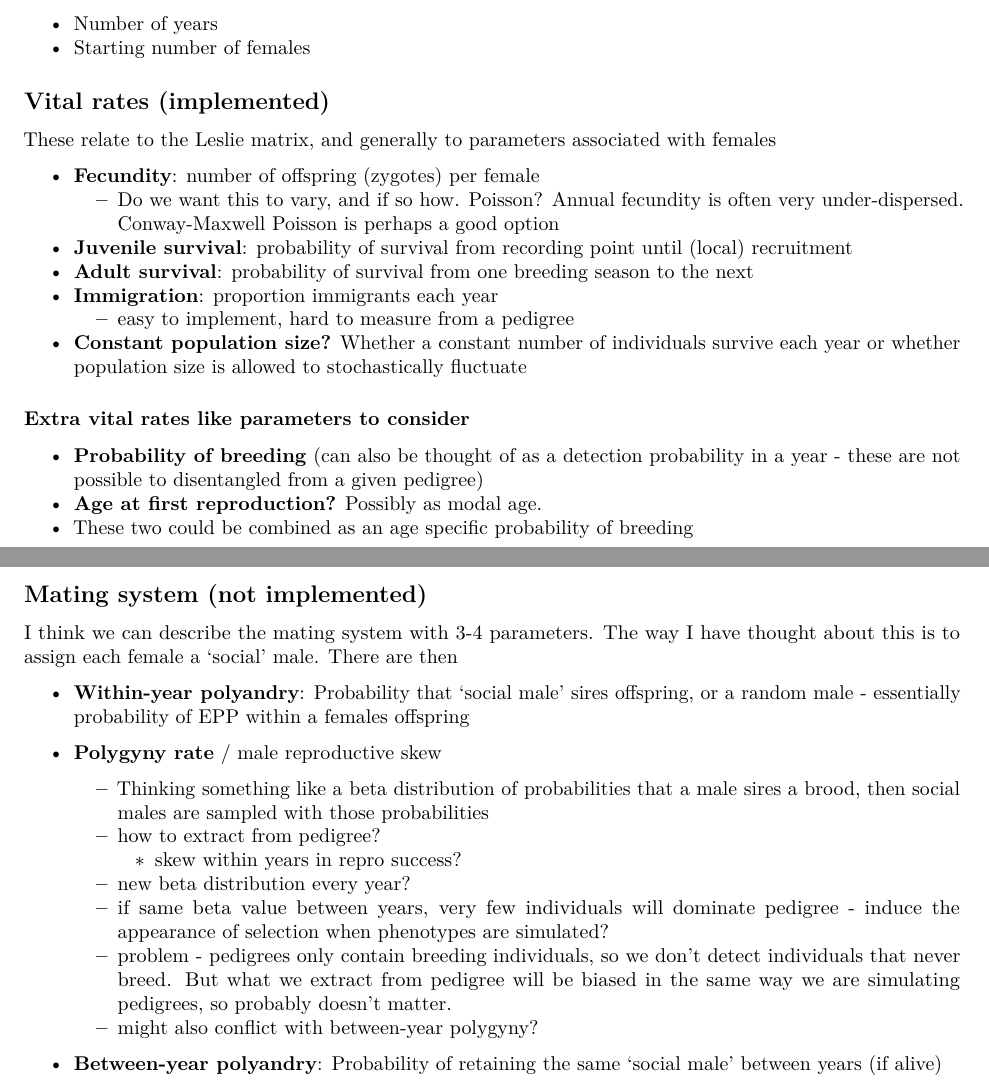
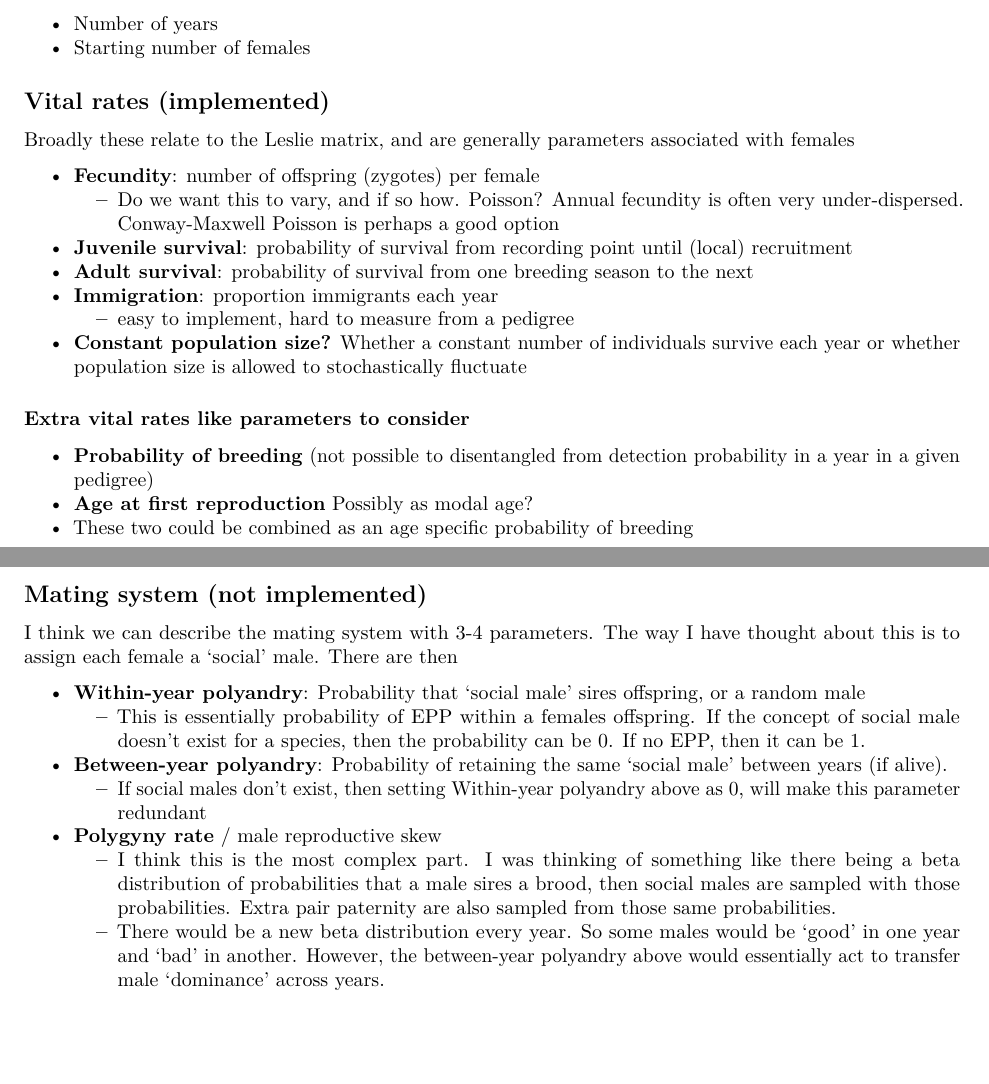
Before and after one commit to squidgroup/pedAgree, an R Markdown document (docs/assumptions.Rmd): two parts of pages 1 and 2 of 2, joined at a grey line, cut so that both start at the same text, the shorter picture padded with empty space. Rendered offline with R 4.5, knitr and Pandoc, then LaTeX, with nearby package versions; both versions are drawn in the output format of the newer one.

Commit message:
doc updates

```diff
--- a/docs/assumptions.Rmd
+++ b/docs/assumptions.Rmd
@@ -2,7 +2,7 @@
 title: "Simulating Pedigrees"
 author: Joel Pick
 output:
-  html_document
+  pdf_document
 ---
 I think a nice approach for the core simulation is to have parameters that are things that can be estimated from a given pedigree (with columns of id, dam, sire and cohort). The nice things about this is that we can take a given pedigree, extract these parameters, simulate a bunch pedigrees from the parameters and then compare them back other metrics (number of half-sibs, parent-offspring links etc), which will allow us to evaluate the simulations in some way.
 
@@ -22,7 +22,7 @@ These basically describe how big the simulation is going to be
 - Starting number of females
 
 ## Vital rates (implemented)
-These relate to the Leslie matrix, and generally to parameters associated with females
+Broadly these relate to the Leslie matrix, and are generally parameters associated with females
 
 - **Fecundity**: number of offspring (zygotes) per female
     - Do we want this to vary, and if so how. Poisson? Annual fecundity is often very under-dispersed. Conway-Maxwell Poisson is perhaps a good option
@@ -34,23 +34,18 @@ These relate to the Leslie matrix, and generally to parameters associated with f
 
 ### Extra vital rates like parameters to consider
 
-- **Probability of breeding** (can also be thought of as a detection probability in a year - these are not possible to disentangled from a given pedigree)
-- **Age at first reproduction?** Possibly as modal age.
+- **Probability of breeding** (not possible to disentangled from detection probability in a year in a given pedigree)
+- **Age at first reproduction** Possibly as modal age?
 - These two could be combined as an age specific probability of breeding
 
 
 ## Mating system (not implemented)
 I think we can describe the mating system with 3-4 parameters. The way I have thought about this is to assign each female a 'social' male. There are then
 
-- **Within-year polyandry**: Probability that 'social male' sires offspring, or a random male - essentially probability of EPP within a females offspring
-
+- **Within-year polyandry**: Probability that 'social male' sires offspring, or a random male
+    - This is essentially probability of EPP within a females offspring. If the concept of social male doesn't exist for a species, then the probability can be 0. If no EPP, then it can be 1.
+- **Between-year polyandry**: Probability of retaining the same 'social male' between years (if alive).
+    - If social males don't exist, then setting Within-year polyandry above as 0, will make this parameter redundant
 - **Polygyny rate** / male reproductive skew
-    - Thinking something like a beta distribution of probabilities that a male sires a brood, then social males are sampled with those probabilities
-    - how to extract from pedigree?
-        - skew within years in repro success?
-    - new beta distribution every year?
-    - if same beta value between years, very few individuals will dominate pedigree - induce the appearance of selection when phenotypes are simulated?
-    - problem - pedigrees only contain breeding individuals, so we don't detect individuals that never breed. But what we extract from pedigree will be biased in the same way we are simulating pedigrees, so probably doesn't matter.
-    - might also conflict with between-year polygyny?
-
-- **Between-year polyandry**: Probability of retaining the same 'social male' between years (if alive)
+    - I think this is the most complex part. I was thinking of something like there being a beta distribution of probabilities that a male sires a brood, then social males are sampled with those probabilities. Extra pair paternity are also sampled from those same probabilities.
+    - There would be a new beta distribution every year. So some males would be 'good' in one year and 'bad' in another. However, the between-year polyandry above would essentially act to transfer male 'dominance' across years.
```
Also changed, not shown: R/extract_pedigree.R (+4 -2 lines), 5 other files.
